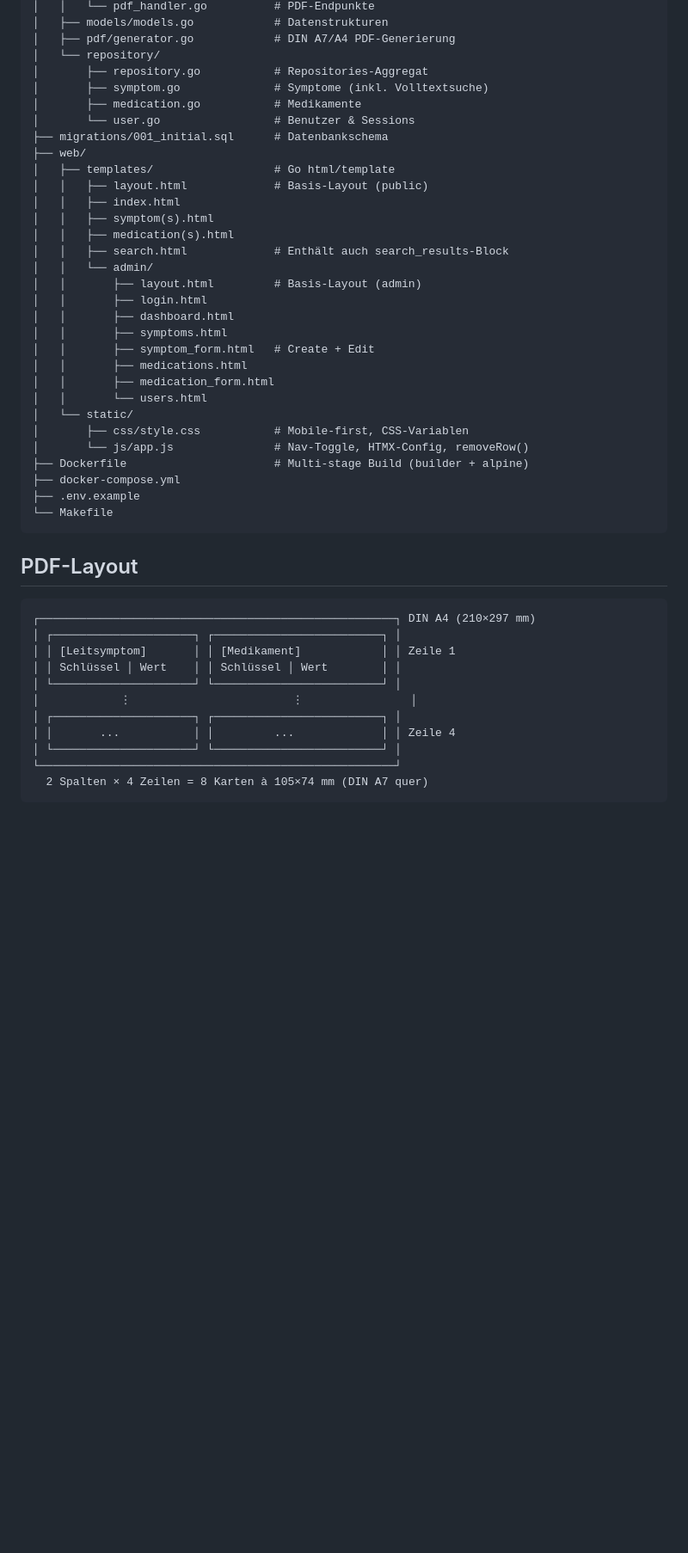
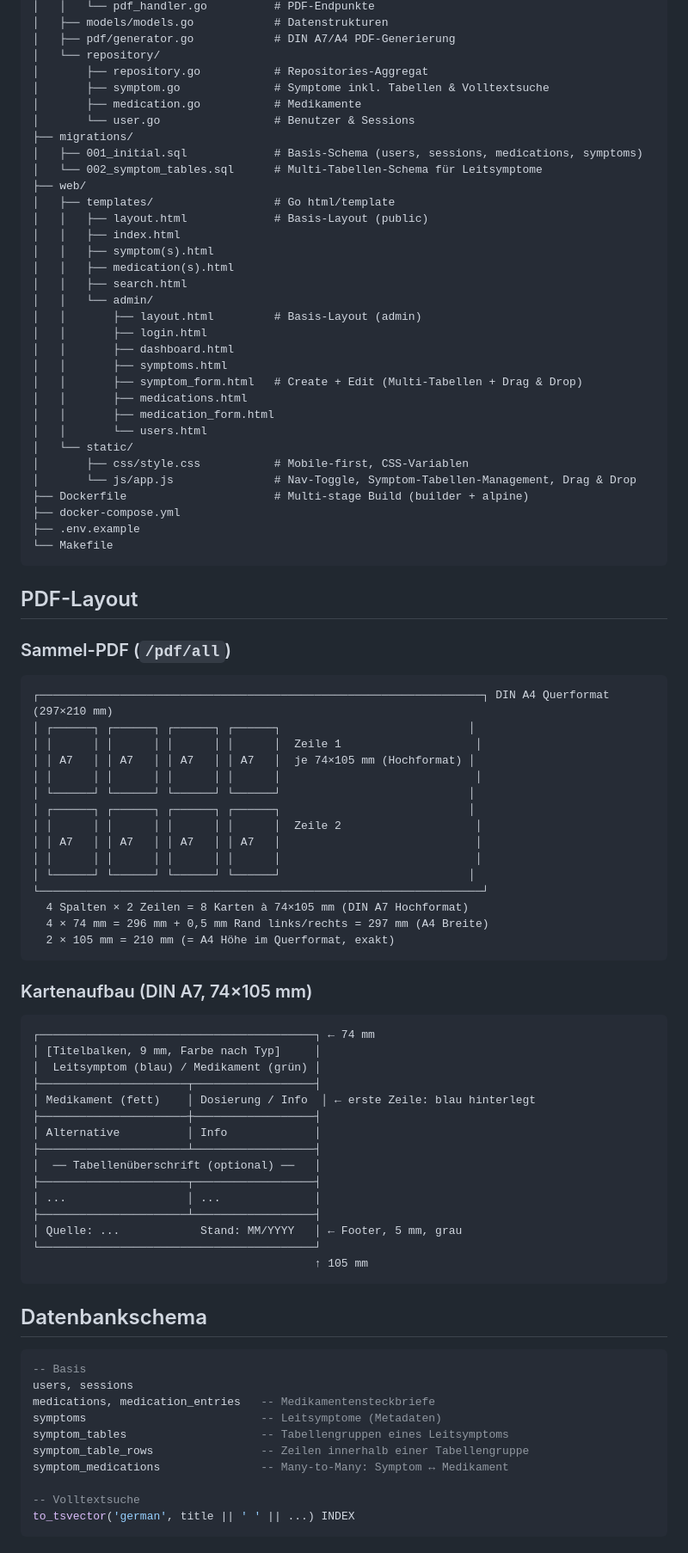
Before and after one commit to pwannenmacher/ABA-Pocket, a Markdown page: README.md, the part around one of its changes. Shown at 86% size. Drawn GitHub-style; blank space fills up the shorter version.

Commit message:
Update README.md to reflect multi-table support for symptoms and PDF layout changes

````diff
--- a/README.md
+++ b/README.md
@@ -94,29 +96,31 @@ aba-pocket/
 │   ├── pdf/generator.go            # DIN A7/A4 PDF-Generierung
 │   └── repository/
 │       ├── repository.go           # Repositories-Aggregat
-│       ├── symptom.go              # Symptome (inkl. Volltextsuche)
+│       ├── symptom.go              # Symptome inkl. Tabellen & Volltextsuche
 │       ├── medication.go           # Medikamente
 │       └── user.go                 # Benutzer & Sessions
-├── migrations/001_initial.sql      # Datenbankschema
+├── migrations/
+│   ├── 001_initial.sql             # Basis-Schema (users, sessions, medications, symptoms)
+│   └── 002_symptom_tables.sql      # Multi-Tabellen-Schema für Leitsymptome
 ├── web/
 │   ├── templates/                  # Go html/template
 │   │   ├── layout.html             # Basis-Layout (public)
 │   │   ├── index.html
 │   │   ├── symptom(s).html
 │   │   ├── medication(s).html
-│   │   ├── search.html             # Enthält auch search_results-Block
+│   │   ├── search.html
 │   │   └── admin/
 │   │       ├── layout.html         # Basis-Layout (admin)
 │   │       ├── login.html
 │   │       ├── dashboard.html
 │   │       ├── symptoms.html
-│   │       ├── symptom_form.html   # Create + Edit
+│   │       ├── symptom_form.html   # Create + Edit (Multi-Tabellen + Drag & Drop)
 │   │       ├── medications.html
 │   │       ├── medication_form.html
 │   │       └── users.html
 │   └── static/
 │       ├── css/style.css           # Mobile-first, CSS-Variablen
-│       └── js/app.js               # Nav-Toggle, HTMX-Config, removeRow()
+│       └── js/app.js               # Nav-Toggle, Symptom-Tabellen-Management, Drag & Drop
 ├── Dockerfile                      # Multi-stage Build (builder + alpine)
 ├── docker-compose.yml
 ├── .env.example
@@ -125,16 +129,58 @@ aba-pocket/
 
 ## PDF-Layout
 
+### Sammel-PDF (`/pdf/all`)
+
 ```
-┌─────────────────────────────────────────────────────┐ DIN A4 (210×297 mm)
-│ ┌─────────────────────┐ ┌─────────────────────────┐ │
-│ │ [Leitsymptom]       │ │ [Medikament]            │ │ Zeile 1
-│ │ Schlüssel │ Wert    │ │ Schlüssel │ Wert        │ │
-│ └─────────────────────┘ └─────────────────────────┘ │
-│            ⋮                        ⋮                │
-│ ┌─────────────────────┐ ┌─────────────────────────┐ │
-│ │       ...           │ │         ...             │ │ Zeile 4
-│ └─────────────────────┘ └─────────────────────────┘ │
-└─────────────────────────────────────────────────────┘
-  2 Spalten × 4 Zeilen = 8 Karten à 105×74 mm (DIN A7 quer)
+┌──────────────────────────────────────────────────────────────────┐ DIN A4 Querformat (297×210 mm)
+│ ┌──────┐ ┌──────┐ ┌──────┐ ┌──────┐                            │
+│ │      │ │      │ │      │ │      │  Zeile 1                    │
+│ │ A7   │ │ A7   │ │ A7   │ │ A7   │  je 74×105 mm (Hochformat) │
+│ │      │ │      │ │      │ │      │                             │
+│ └──────┘ └──────┘ └──────┘ └──────┘                            │
+│ ┌──────┐ ┌──────┐ ┌──────┐ ┌──────┐                            │
+│ │      │ │      │ │      │ │      │  Zeile 2                    │
+│ │ A7   │ │ A7   │ │ A7   │ │ A7   │                             │
+│ │      │ │      │ │      │ │      │                             │
+│ └──────┘ └──────┘ └──────┘ └──────┘                            │
+└──────────────────────────────────────────────────────────────────┘
+  4 Spalten × 2 Zeilen = 8 Karten à 74×105 mm (DIN A7 Hochformat)
+  4 × 74 mm = 296 mm + 0,5 mm Rand links/rechts = 297 mm (A4 Breite)
+  2 × 105 mm = 210 mm (= A4 Höhe im Querformat, exakt)
 ```
+
+### Kartenaufbau (DIN A7, 74×105 mm)
+
+```
+┌─────────────────────────────────────────┐ ← 74 mm
+│ [Titelbalken, 9 mm, Farbe nach Typ]     │
+│  Leitsymptom (blau) / Medikament (grün) │
+├──────────────────────┬──────────────────┤
+│ Medikament (fett)    │ Dosierung / Info  │ ← erste Zeile: blau hinterlegt
+├──────────────────────┼──────────────────┤
+│ Alternative          │ Info             │
+├──────────────────────┴──────────────────┤
+│  ── Tabellenüberschrift (optional) ──   │
+├──────────────────────┬──────────────────┤
+│ ...                  │ ...              │
+├──────────────────────┴──────────────────┤
+│ Quelle: ...            Stand: MM/YYYY   │ ← Footer, 5 mm, grau
+└─────────────────────────────────────────┘
+                                          ↑ 105 mm
+```
+
+## Datenbankschema
+
+```sql
+-- Basis
+users, sessions
+medications, medication_entries   -- Medikamentensteckbriefe
+symptoms                          -- Leitsymptome (Metadaten)
+symptom_tables                    -- Tabellengruppen eines Leitsymptoms
+symptom_table_rows                -- Zeilen innerhalb einer Tabellengruppe
+symptom_medications               -- Many-to-Many: Symptom ↔ Medikament
+
+-- Volltextsuche
+to_tsvector('german', title || ' ' || ...) INDEX
+```
+
````
Also changed, not shown: other parts of README.md (+28 -17 lines).
